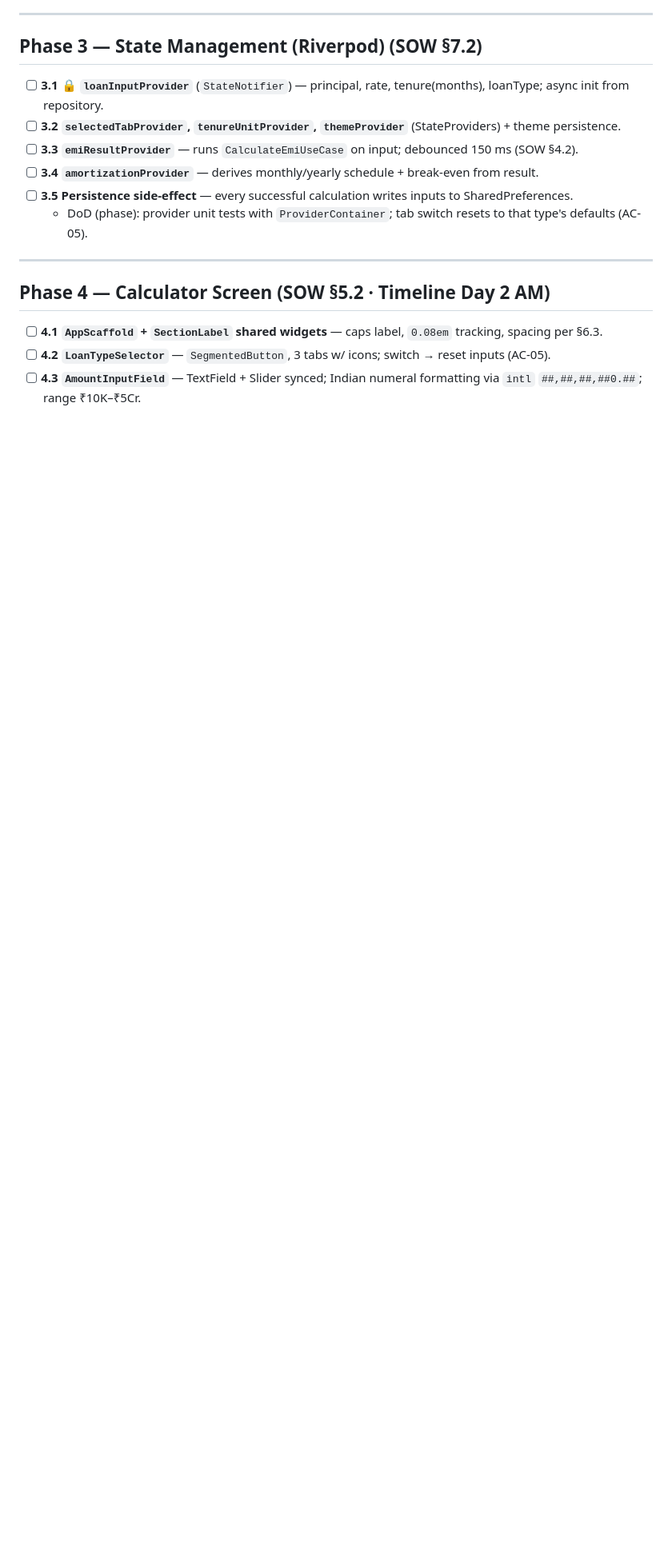
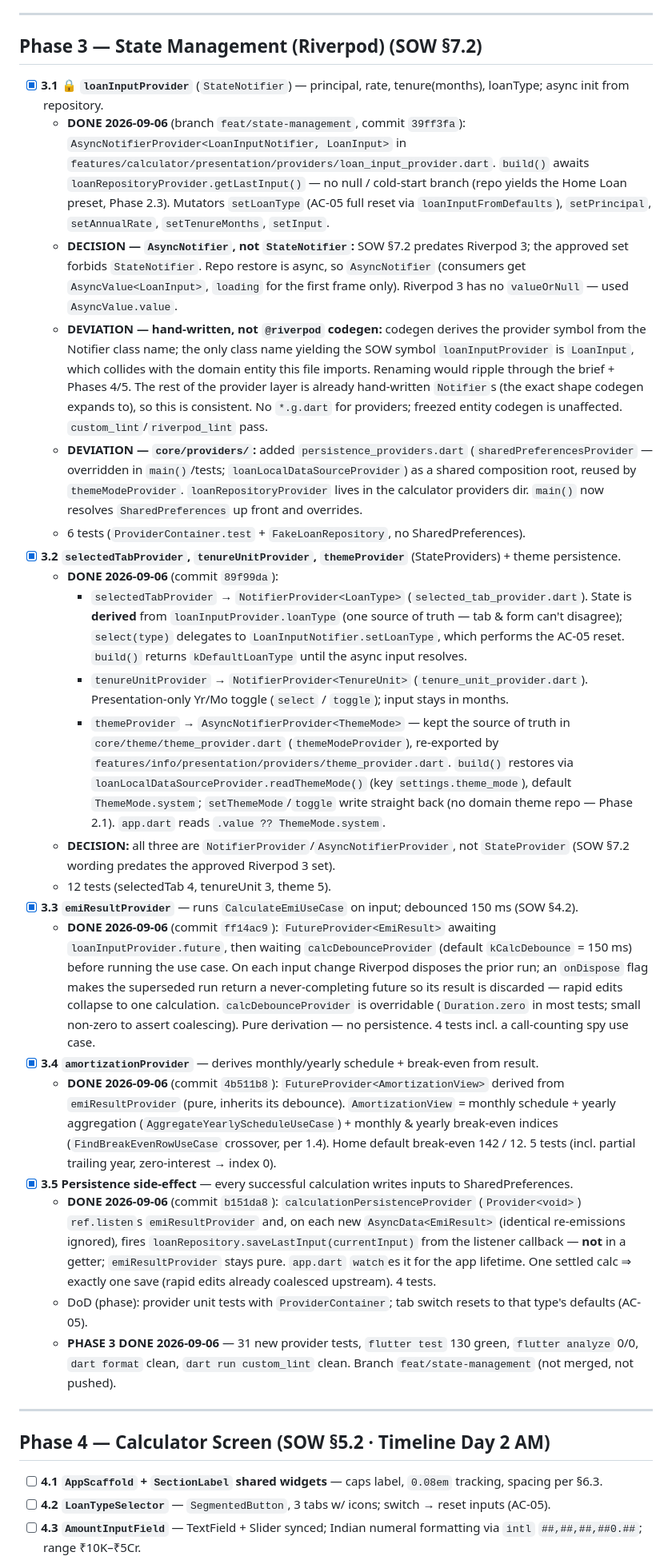
Before and after one commit to Kaushal2402/EMI-Calculator, a Markdown page: TASKS.md, the part around the change. Shown at 80% size. Drawn GitHub-style; blank space fills up the shorter version.

Commit message:
docs(tasks): close Phase 3 (3.1-3.5) with commit refs and decisions
Co-Authored-By: Claude Sonnet 5 <noreply@anthropic.com>

```diff
--- a/TASKS.md
+++ b/TASKS.md
@@ -157,12 +157,80 @@ Legend: `[ ]` todo · `[~]` in progress · `[x]` done · 🔒 = blocks later tas
 
 ## Phase 3 — State Management (Riverpod)  (SOW §7.2)
 
-- [ ] **3.1 🔒 `loanInputProvider`** (`StateNotifier`) — principal, rate, tenure(months), loanType; async init from repository.
-- [ ] **3.2 `selectedTabProvider`, `tenureUnitProvider`, `themeProvider`** (StateProviders) + theme persistence.
-- [ ] **3.3 `emiResultProvider`** — runs `CalculateEmiUseCase` on input; debounced 150 ms (SOW §4.2).
-- [ ] **3.4 `amortizationProvider`** — derives monthly/yearly schedule + break-even from result.
-- [ ] **3.5 Persistence side-effect** — every successful calculation writes inputs to SharedPreferences.
+- [x] **3.1 🔒 `loanInputProvider`** (`StateNotifier`) — principal, rate, tenure(months), loanType; async init from repository.
+  - **DONE 2026-09-06** (branch `feat/state-management`, commit `39ff3fa`):
+    `AsyncNotifierProvider<LoanInputNotifier, LoanInput>` in
+    `features/calculator/presentation/providers/loan_input_provider.dart`.
+    `build()` awaits `loanRepositoryProvider.getLastInput()` — no null / cold-start
+    branch (repo yields the Home Loan preset, Phase 2.3). Mutators `setLoanType`
+    (AC-05 full reset via `loanInputFromDefaults`), `setPrincipal`, `setAnnualRate`,
+    `setTenureMonths`, `setInput`.
+  - **DECISION — `AsyncNotifier`, not `StateNotifier`:** SOW §7.2 predates Riverpod
+    3; the approved set forbids `StateNotifier`. Repo restore is async, so
+    `AsyncNotifier` (consumers get `AsyncValue<LoanInput>`, `loading` for the first
+    frame only). Riverpod 3 has no `valueOrNull` — used `AsyncValue.value`.
+  - **DEVIATION — hand-written, not `@riverpod` codegen:** codegen derives the
+    provider symbol from the Notifier class name; the only class name yielding the
+    SOW symbol `loanInputProvider` is `LoanInput`, which collides with the domain
+    entity this file imports. Renaming would ripple through the brief + Phases 4/5.
+    The rest of the provider layer is already hand-written `Notifier`s (the exact
+    shape codegen expands to), so this is consistent. No `*.g.dart` for providers;
+    freezed entity codegen is unaffected. `custom_lint`/`riverpod_lint` pass.
+  - **DEVIATION — `core/providers/`:** added `persistence_providers.dart`
+    (`sharedPreferencesProvider` — overridden in `main()`/tests;
+    `loanLocalDataSourceProvider`) as a shared composition root, reused by
+    `themeModeProvider`. `loanRepositoryProvider` lives in the calculator
+    providers dir. `main()` now resolves `SharedPreferences` up front and overrides.
+  - 6 tests (`ProviderContainer.test` + `FakeLoanRepository`, no SharedPreferences).
+- [x] **3.2 `selectedTabProvider`, `tenureUnitProvider`, `themeProvider`** (StateProviders) + theme persistence.
+  - **DONE 2026-09-06** (commit `89f99da`):
+    * `selectedTabProvider` → `NotifierProvider<LoanType>`
+      (`selected_tab_provider.dart`). State is **derived** from
+      `loanInputProvider.loanType` (one source of truth — tab & form can't
+      disagree); `select(type)` delegates to `LoanInputNotifier.setLoanType`, which
+      performs the AC-05 reset. `build()` returns `kDefaultLoanType` until the
+      async input resolves.
+    * `tenureUnitProvider` → `NotifierProvider<TenureUnit>`
+      (`tenure_unit_provider.dart`). Presentation-only Yr/Mo toggle
+      (`select` / `toggle`); input stays in months.
+    * `themeProvider` → `AsyncNotifierProvider<ThemeMode>` — kept the source of
+      truth in `core/theme/theme_provider.dart` (`themeModeProvider`), re-exported
+      by `features/info/presentation/providers/theme_provider.dart`. `build()`
+      restores via `loanLocalDataSourceProvider.readThemeMode()` (key
+      `settings.theme_mode`), default `ThemeMode.system`; `setThemeMode`/`toggle`
+      write straight back (no domain theme repo — Phase 2.1). `app.dart` reads
+      `.value ?? ThemeMode.system`.
+  - **DECISION:** all three are `NotifierProvider`/`AsyncNotifierProvider`, not
+    `StateProvider` (SOW §7.2 wording predates the approved Riverpod 3 set).
+  - 12 tests (selectedTab 4, tenureUnit 3, theme 5).
+- [x] **3.3 `emiResultProvider`** — runs `CalculateEmiUseCase` on input; debounced 150 ms (SOW §4.2).
+  - **DONE 2026-09-06** (commit `ff14ac9`): `FutureProvider<EmiResult>` awaiting
+    `loanInputProvider.future`, then waiting `calcDebounceProvider`
+    (default `kCalcDebounce` = 150 ms) before running the use case. On each input
+    change Riverpod disposes the prior run; an `onDispose` flag makes the
+    superseded run return a never-completing future so its result is discarded —
+    rapid edits collapse to one calculation. `calcDebounceProvider` is overridable
+    (`Duration.zero` in most tests; small non-zero to assert coalescing).
+    Pure derivation — no persistence. 4 tests incl. a call-counting spy use case.
+- [x] **3.4 `amortizationProvider`** — derives monthly/yearly schedule + break-even from result.
+  - **DONE 2026-09-06** (commit `4b511b8`): `FutureProvider<AmortizationView>`
+    derived from `emiResultProvider` (pure, inherits its debounce).
+    `AmortizationView` = monthly schedule + yearly aggregation
+    (`AggregateYearlyScheduleUseCase`) + monthly & yearly break-even indices
+    (`FindBreakEvenRowUseCase` crossover, per 1.4). Home default break-even
+    142 / 12. 5 tests (incl. partial trailing year, zero-interest → index 0).
+- [x] **3.5 Persistence side-effect** — every successful calculation writes inputs to SharedPreferences.
+  - **DONE 2026-09-06** (commit `b151da8`): `calculationPersistenceProvider`
+    (`Provider<void>`) `ref.listen`s `emiResultProvider` and, on each new
+    `AsyncData<EmiResult>` (identical re-emissions ignored), fires
+    `loanRepository.saveLastInput(currentInput)` from the listener callback —
+    **not** in a getter; `emiResultProvider` stays pure. `app.dart` `watch`es it
+    for the app lifetime. One settled calc ⇒ exactly one save (rapid edits already
+    coalesced upstream). 4 tests.
   - DoD (phase): provider unit tests with `ProviderContainer`; tab switch resets to that type's defaults (AC-05).
+  - **PHASE 3 DONE 2026-09-06** — 31 new provider tests, `flutter test` 130 green,
+    `flutter analyze` 0/0, `dart format` clean, `dart run custom_lint` clean.
+    Branch `feat/state-management` (not merged, not pushed).
 
 ---
 
```
